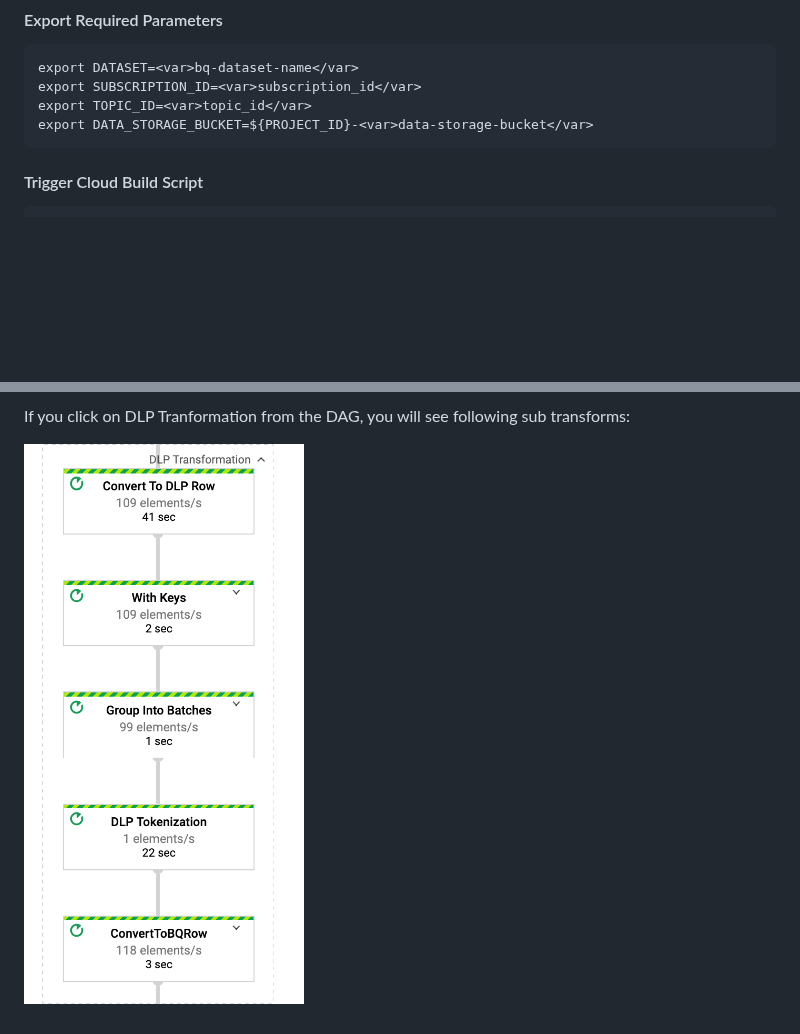
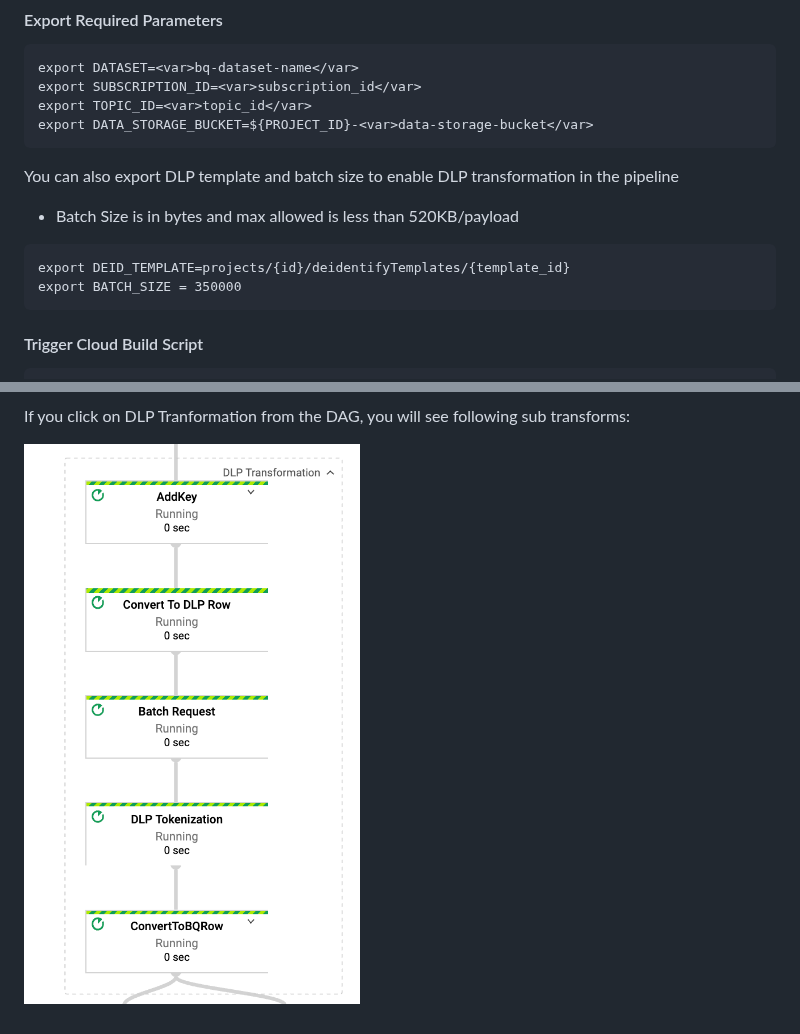
Before and after one commit to GoogleCloudPlatform/df-ml-anomaly-detection, a Markdown page: README.md, 2 parts joined by grey strips. GitHub-like rendering; pictures changed too: diagram/new_dlp_dag.png (added); blank space fills up the shorter version.

Commit message:
Change in DLP transform using State API

````diff
--- a/README.md
+++ b/README.md
@@ -58,7 +58,12 @@ export SUBSCRIPTION_ID=<var>subscription_id</var>
 export TOPIC_ID=<var>topic_id</var>
 export DATA_STORAGE_BUCKET=${PROJECT_ID}-<var>data-storage-bucket</var>
 ```
-
+You can also export DLP template and batch size to enable DLP transformation in the pipeline
+* Batch Size is in bytes and max allowed is less than 520KB/payload
+```
+export DEID_TEMPLATE=projects/{id}/deidentifyTemplates/{template_id}
+export BATCH_SIZE = 350000
+```
 #### Trigger Cloud Build Script
 
 ```
@@ -487,4 +505,4 @@ Note: Please checkout this [repo](https://github.com/GoogleCloudPlatform/dlp-dat
 
 If you click on DLP Tranformation from the DAG, you will see following sub transforms:
 
-![ref_arch](diagram/dlp_dag.png)
+![ref_arch](diagram/new_dlp_dag.png)
````
Also changed, not shown: other parts of README.md (+16 -3 lines), diagram/df_dag.png (added), diagram/outlier.png (added), 1 other file.
